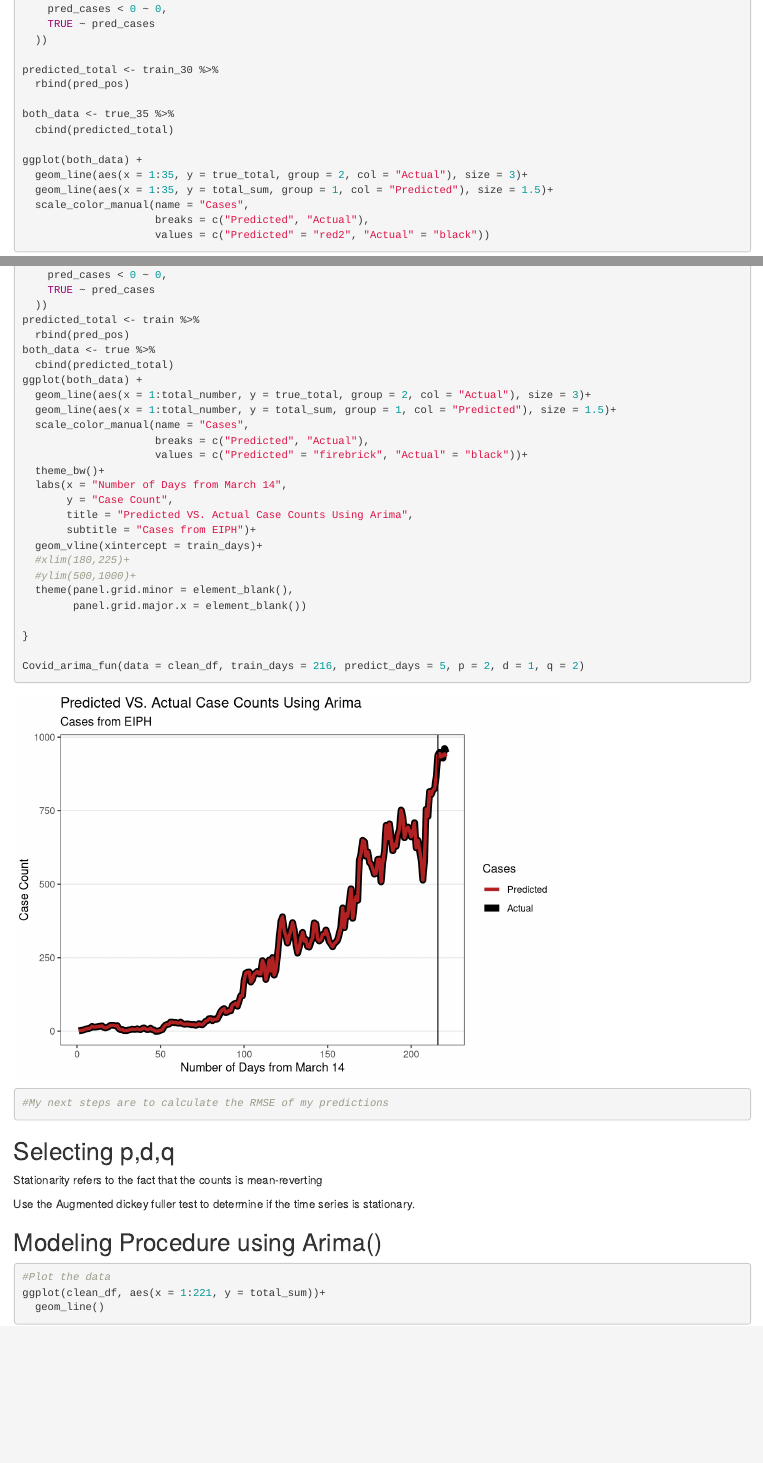
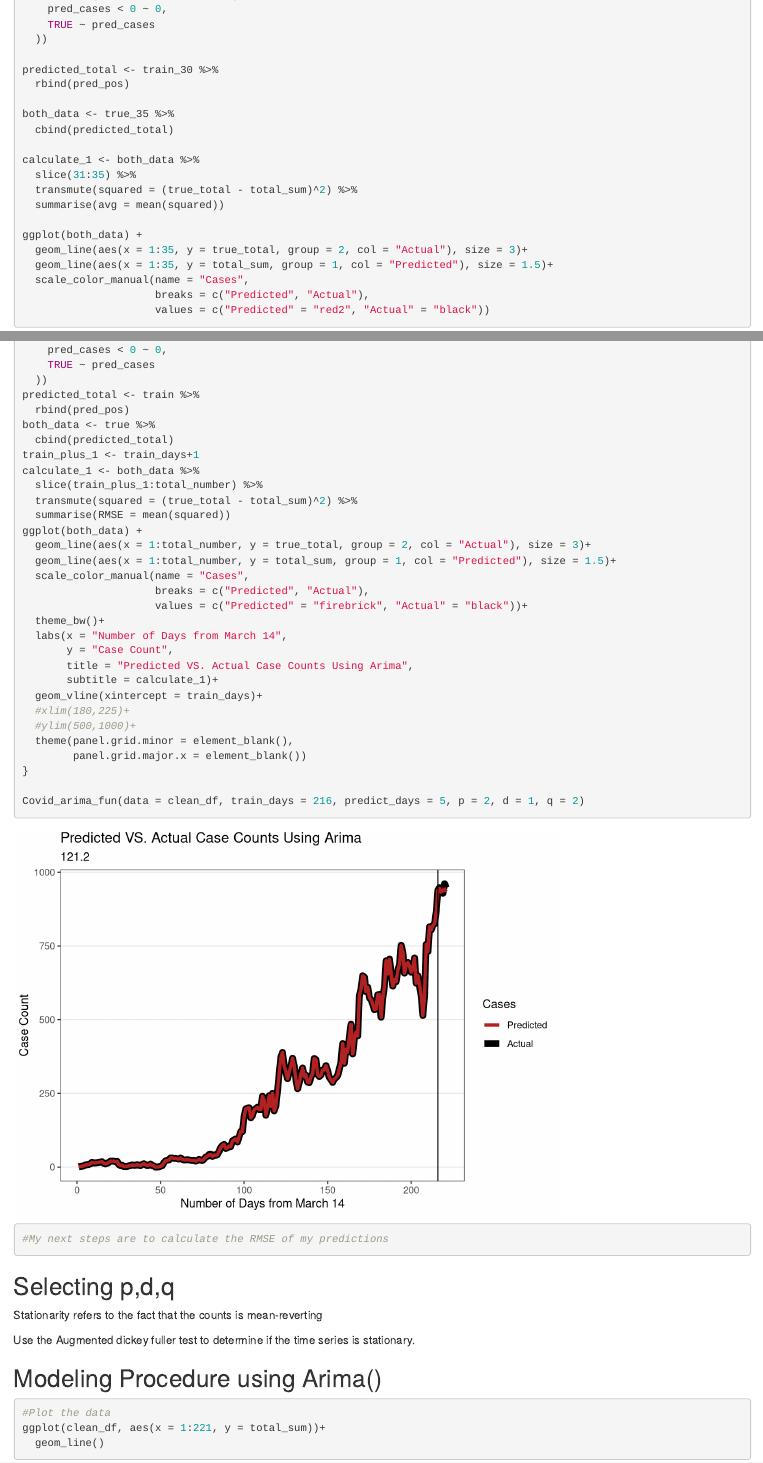
Before and after one commit to jacksondial/Senior-Project, an R Markdown document (Arima Evaluation.Rmd): the page in a window 1100 px wide, from 12080 px down before the commit and from 12070 px down after it, so that both start at the same text, and a second part further down, joined at a grey line. Rendered offline with R 4.5, knitr and Pandoc, with nearby package versions.

Commit message:
Added RMSE to my plot function

```diff
--- a/Arima Evaluation.Rmd
+++ b/Arima Evaluation.Rmd
@@ -106,6 +107,11 @@ predicted_total <- train_30 %>%
 
 both_data <- true_35 %>%
   cbind(predicted_total)
+
+calculate_1 <- both_data %>%
+  slice(31:35) %>%
+  transmute(squared = (true_total - total_sum)^2) %>%
+  summarise(avg = mean(squared))
 
 ggplot(both_data) +
   geom_line(aes(x = 1:35, y = true_total, group = 2, col = "Actual"), size = 3)+
@@ -145,6 +151,11 @@ predicted_total <- train %>%
   rbind(pred_pos)
 both_data <- true %>%
   cbind(predicted_total)
+train_plus_1 <- train_days+1
+calculate_1 <- both_data %>%
+  slice(train_plus_1:total_number) %>%
+  transmute(squared = (true_total - total_sum)^2) %>%
+  summarise(RMSE = mean(squared))
 ggplot(both_data) +
   geom_line(aes(x = 1:total_number, y = true_total, group = 2, col = "Actual"), size = 3)+
   geom_line(aes(x = 1:total_number, y = total_sum, group = 1, col = "Predicted"), size = 1.5)+
@@ -155,13 +166,12 @@ ggplot(both_data) +
   labs(x = "Number of Days from March 14",
        y = "Case Count",
        title = "Predicted VS. Actual Case Counts Using Arima",
-       subtitle = "Cases from EIPH")+
+       subtitle = calculate_1)+
   geom_vline(xintercept = train_days)+
   #xlim(180,225)+
   #ylim(500,1000)+
   theme(panel.grid.minor = element_blank(),
         panel.grid.major.x = element_blank())
-
 }
 
 Covid_arima_fun(data = clean_df, train_days = 216, predict_days = 5, p = 2, d = 1, q = 2)
```
Also changed, not shown: Arima Evaluation.Rmd (7 more changed lines).
